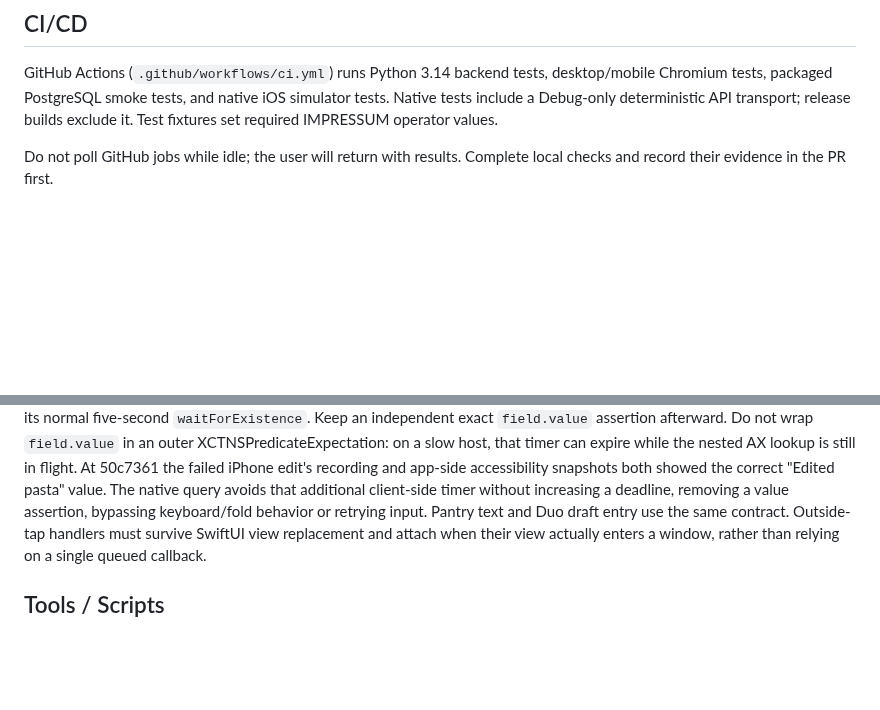
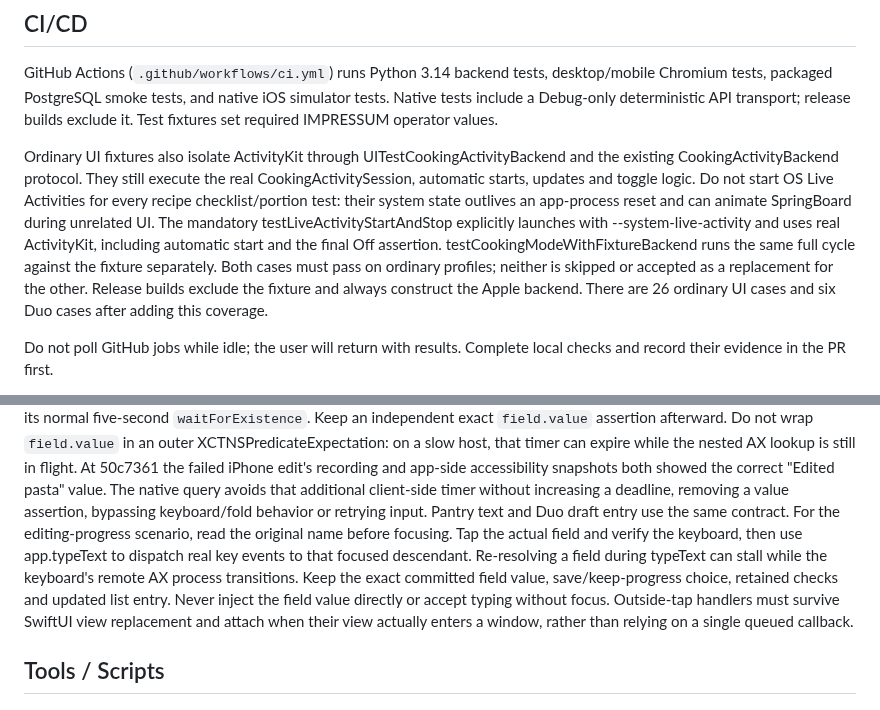
Before and after one commit to Malaber/what-should-we-eat, a Markdown page: directives/run_tests.md, 2 parts joined by grey strips. Rendered like a GitHub page; blank space fills up the shorter version.

```diff
--- a/directives/run_tests.md
+++ b/directives/run_tests.md
@@ -79,6 +79,19 @@ desktop/mobile Chromium tests, packaged PostgreSQL smoke tests, and native iOS
 simulator tests. Native tests include a Debug-only deterministic API transport;
 release builds exclude it. Test fixtures set required IMPRESSUM operator values.
 
+Ordinary UI fixtures also isolate ActivityKit through UITestCookingActivityBackend
+and the existing CookingActivityBackend protocol. They still execute the real
+CookingActivitySession, automatic starts, updates and toggle logic. Do not start
+OS Live Activities for every recipe checklist/portion test: their system state
+outlives an app-process reset and can animate SpringBoard during unrelated UI.
+The mandatory testLiveActivityStartAndStop explicitly launches with
+--system-live-activity and uses real ActivityKit, including automatic start and
+the final Off assertion. testCookingModeWithFixtureBackend runs the same full
+cycle against the fixture separately. Both cases must pass on ordinary profiles;
+neither is skipped or accepted as a replacement for the other. Release builds
+exclude the fixture and always construct the Apple backend. There are 26 ordinary
+UI cases and six Duo cases after adding this coverage.
+
 Do not poll GitHub jobs while idle; the user will return with results. Complete
 local checks and record their evidence in the PR first.
 
@@ -105,6 +118,12 @@ app-side accessibility snapshots both showed the correct "Edited pasta" value.
 The native query avoids that additional client-side timer without increasing a
 deadline, removing a value assertion, bypassing keyboard/fold behavior or retrying
 input. Pantry text and Duo draft entry use the same contract.
+For the editing-progress scenario, read the original name before focusing. Tap
+the actual field and verify the keyboard, then use app.typeText to dispatch real
+key events to that focused descendant. Re-resolving a field during typeText can
+stall while the keyboard's remote AX process transitions. Keep the exact committed
+field value, save/keep-progress choice, retained checks and updated list entry.
+Never inject the field value directly or accept typing without focus.
 Outside-tap handlers must survive SwiftUI view replacement and attach when their
 view actually enters a window, rather than relying on a single queued callback.
 
```
Also changed, not shown: docs/ci-reliability-todo.md (+20 -2 lines).
